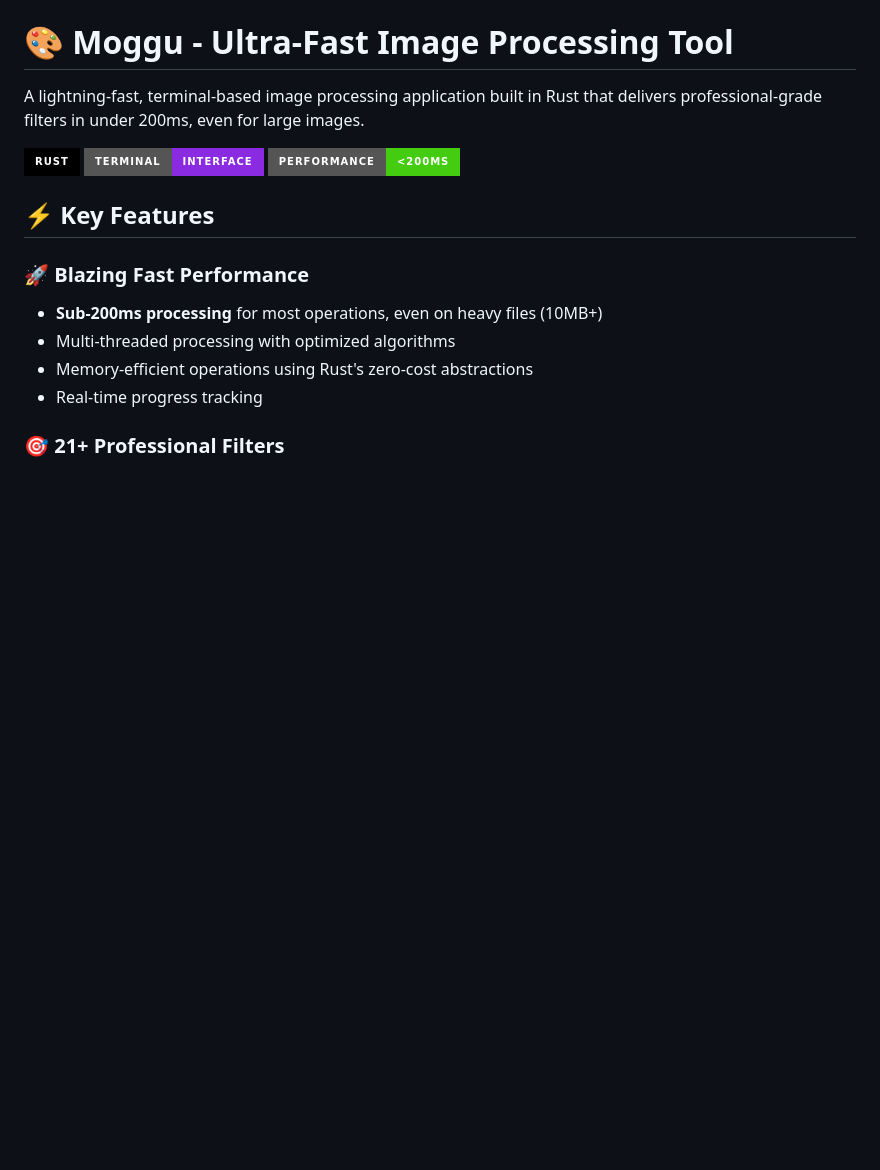
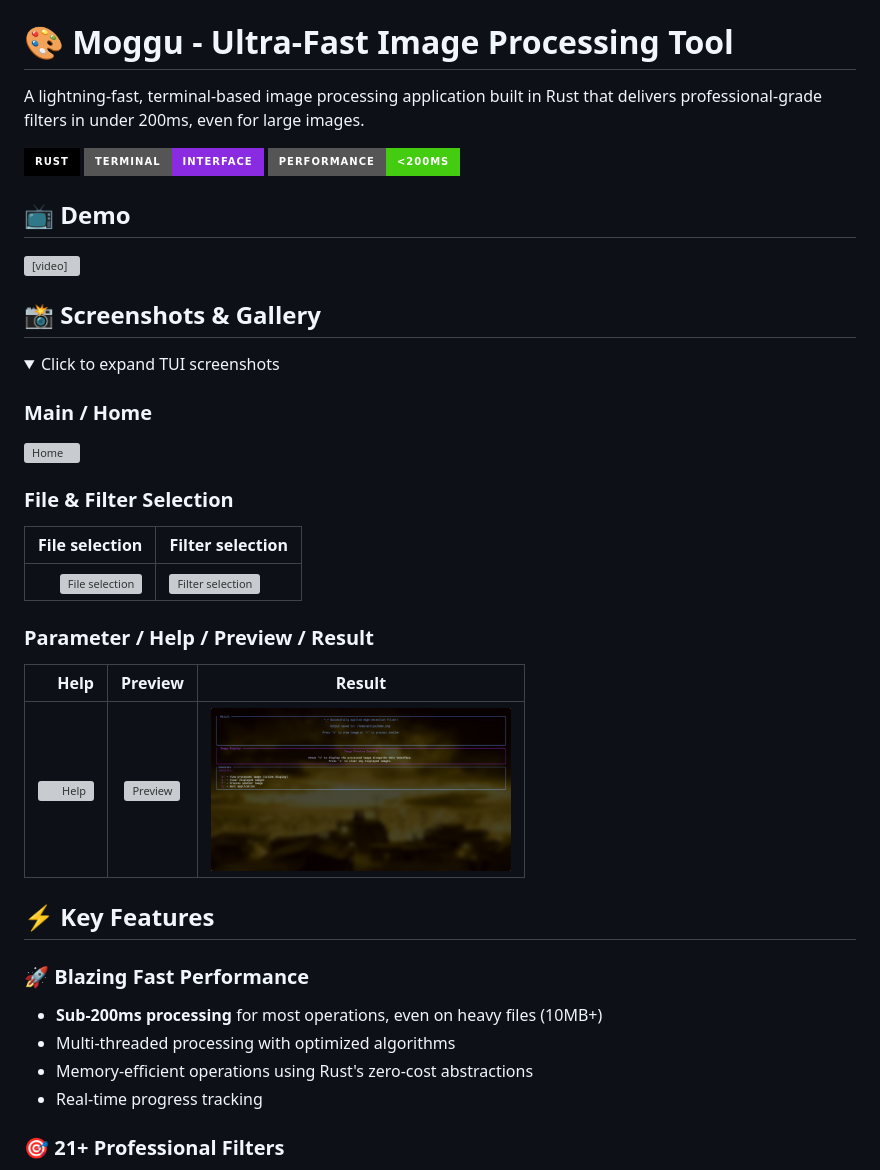
Before and after one commit to Aditya-1304/moggu, a Markdown page: README.md, the part around the change. Drawn GitHub-style; pictures changed too: assets/screenshots/result.png (added); folded sections open; badges without logos; blank space fills up the shorter version; grey boxes are pictures that could not be loaded.

Commit message:
Added demo video and screenshots to readme

```diff
--- a/README.md
+++ b/README.md
@@ -5,6 +5,30 @@ A lightning-fast, terminal-based image processing application built in Rust that
 ![Rust](https://img.shields.io/badge/rust-%23000000.svg?style=for-the-badge&logo=rust&logoColor=white)
 ![Terminal](https://img.shields.io/badge/Terminal-Interface-blueviolet?style=for-the-badge)
 ![Performance](https://img.shields.io/badge/Performance-<200ms-brightgreen?style=for-the-badge)
+
+## 📺 Demo
+
+<video src="assets/demo_real_readme.mp4" controls autoplay loop muted width="900"></video>
+
+## 📸 Screenshots & Gallery
+
+<details>
+<summary>Click to expand TUI screenshots</summary>
+
+### Main / Home
+[<img src="assets/screenshots/Home.png" alt="Home" width="420">](assets/screenshots/Home.png)
+
+### File & Filter Selection
+| File selection | Filter selection |
+|---:|:---|
+| [<img src="assets/screenshots/file-selection.png" alt="File selection" width="360">](assets/screenshots/file-selection.png) | [<img src="assets/screenshots/filter-selection.png" alt="Filter selection" width="360">](assets/screenshots/filter-selection.png) |
+
+### Parameter / Help / Preview / Result
+| Help | Preview | Result |
+|---:|:---:|:---:|
+| [<img src="assets/screenshots/help.png" alt="Help" width="300">](assets/screenshots/help.png) | [<img src="assets/screenshots/preview.png" alt="Preview" width="300">](assets/screenshots/preview.png) | [<img src="assets/screenshots/result.png" alt="Result" width="300">](assets/screenshots/result.png) |
+
+</details>
 
 ## ⚡ Key Features
 
```
Also changed, not shown: 7 other files.
